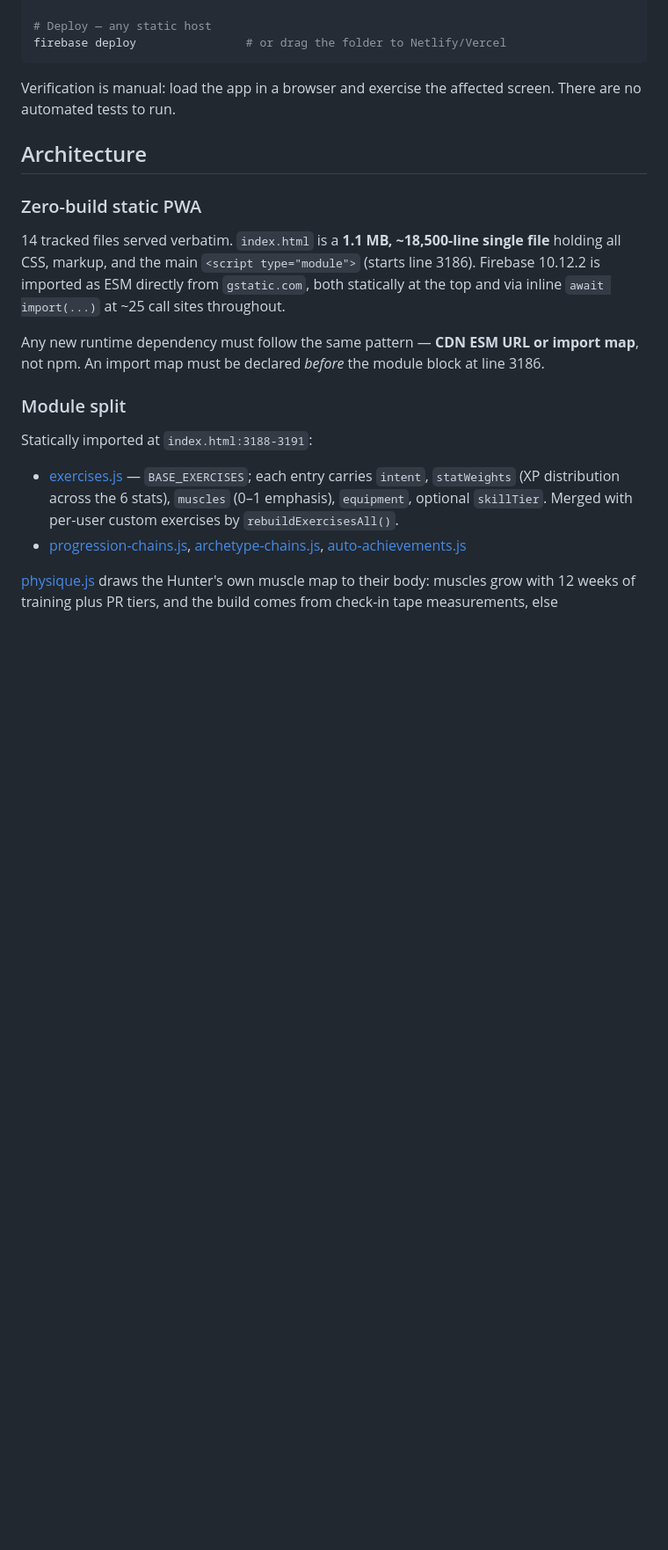
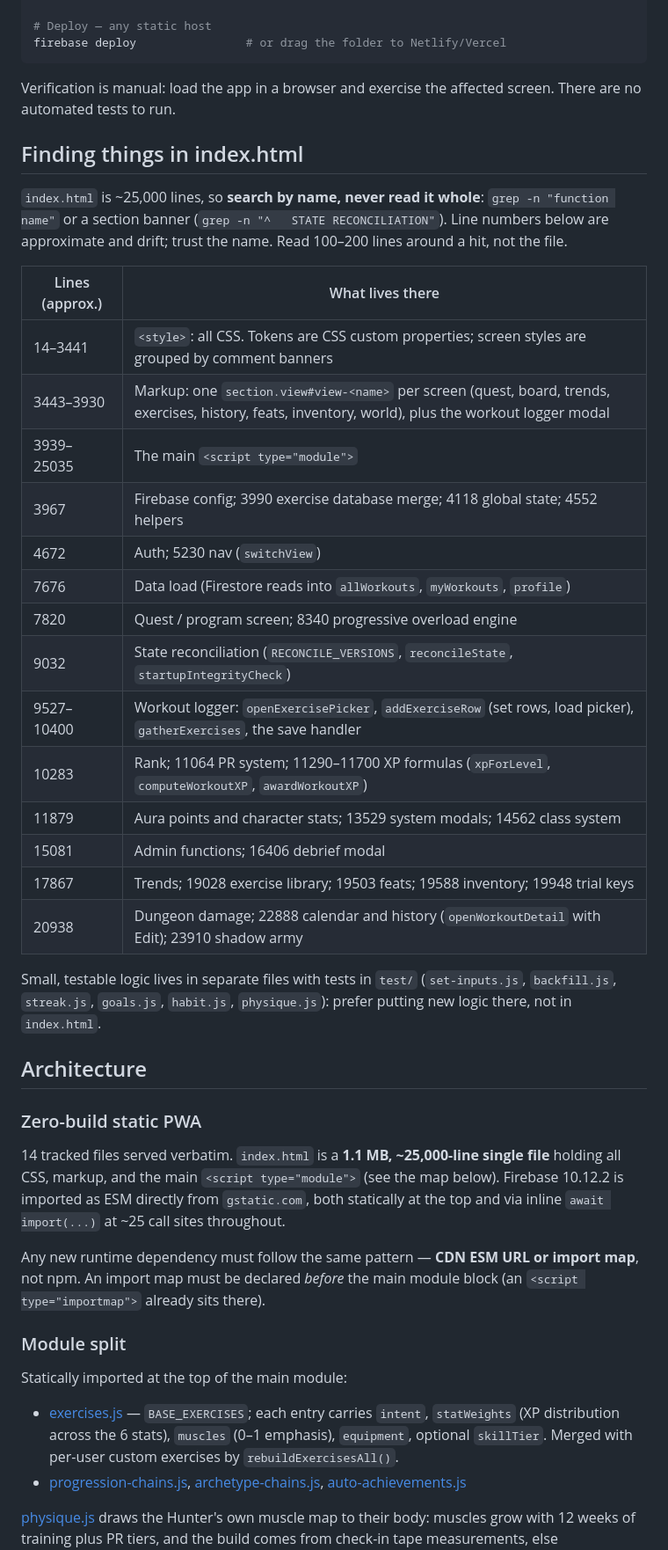
Before and after one commit to LawrenceL212/Auramaxxing, a Markdown page: CLAUDE.md, the part around one of its changes. Shown at 88% size. Drawn GitHub-style; blank space fills up the shorter version.

Commit message:
CLAUDE.md: add a current map of index.html and fix stale line references
Co-Authored-By: Claude Sonnet 5.5 <noreply@anthropic.com>
Claude-Session: https://claude.ai/code/session_012gLgQjK7x1pTjP3uW5Rd3S

```diff
--- a/CLAUDE.md
+++ b/CLAUDE.md
@@ -48,17 +48,42 @@ firebase deploy                # or drag the folder to Netlify/Vercel
 
 Verification is manual: load the app in a browser and exercise the affected screen. There are no automated tests to run.
 
+## Finding things in index.html
+
+`index.html` is ~25,000 lines, so **search by name, never read it whole**: `grep -n "function name"`
+or a section banner (`grep -n "^   STATE RECONCILIATION"`). Line numbers below are approximate and drift;
+trust the name. Read 100–200 lines around a hit, not the file.
+
+| Lines (approx.) | What lives there |
+|---|---|
+| 14–3441 | `<style>`: all CSS. Tokens are CSS custom properties; screen styles are grouped by comment banners |
+| 3443–3930 | Markup: one `section.view#view-<name>` per screen (quest, board, trends, exercises, history, feats, inventory, world), plus the workout logger modal |
+| 3939–25035 | The main `<script type="module">` |
+| 3967 | Firebase config; 3990 exercise database merge; 4118 global state; 4552 helpers |
+| 4672 | Auth; 5230 nav (`switchView`) |
+| 7676 | Data load (Firestore reads into `allWorkouts`, `myWorkouts`, `profile`) |
+| 7820 | Quest / program screen; 8340 progressive overload engine |
+| 9032 | State reconciliation (`RECONCILE_VERSIONS`, `reconcileState`, `startupIntegrityCheck`) |
+| 9527–10400 | Workout logger: `openExercisePicker`, `addExerciseRow` (set rows, load picker), `gatherExercises`, the save handler |
+| 10283 | Rank; 11064 PR system; 11290–11700 XP formulas (`xpForLevel`, `computeWorkoutXP`, `awardWorkoutXP`) |
+| 11879 | Aura points and character stats; 13529 system modals; 14562 class system |
+| 15081 | Admin functions; 16406 debrief modal |
+| 17867 | Trends; 19028 exercise library; 19503 feats; 19588 inventory; 19948 trial keys |
+| 20938 | Dungeon damage; 22888 calendar and history (`openWorkoutDetail` with Edit); 23910 shadow army |
+
+Small, testable logic lives in separate files with tests in `test/` (`set-inputs.js`, `backfill.js`, `streak.js`, `goals.js`, `habit.js`, `physique.js`): prefer putting new logic there, not in `index.html`.
+
 ## Architecture
 
 ### Zero-build static PWA
 
-14 tracked files served verbatim. `index.html` is a **1.1 MB, ~18,500-line single file** holding all CSS, markup, and the main `<script type="module">` (starts line 3186). Firebase 10.12.2 is imported as ESM directly from `gstatic.com`, both statically at the top and via inline `await import(...)` at ~25 call sites throughout.
+14 tracked files served verbatim. `index.html` is a **1.1 MB, ~25,000-line single file** holding all CSS, markup, and the main `<script type="module">` (see the map below). Firebase 10.12.2 is imported as ESM directly from `gstatic.com`, both statically at the top and via inline `await import(...)` at ~25 call sites throughout.
 
-Any new runtime dependency must follow the same pattern — **CDN ESM URL or import map**, not npm. An import map must be declared *before* the module block at line 3186.
+Any new runtime dependency must follow the same pattern — **CDN ESM URL or import map**, not npm. An import map must be declared *before* the main module block (an `<script type="importmap">` already sits there).
 
 ### Module split
 
-Statically imported at `index.html:3188-3191`:
+Statically imported at the top of the main module:
 
 - [exercises.js](exercises.js) — `BASE_EXERCISES`; each entry carries `intent`, `statWeights` (XP distribution across the 6 stats), `muscles` (0–1 emphasis), `equipment`, optional `skillTier`. Merged with per-user custom exercises by `rebuildExercisesAll()`.
 - [progression-chains.js](progression-chains.js), [archetype-chains.js](archetype-chains.js), [auto-achievements.js](auto-achievements.js)
```
Also changed, not shown: other parts of CLAUDE.md (+7 -7 lines).
